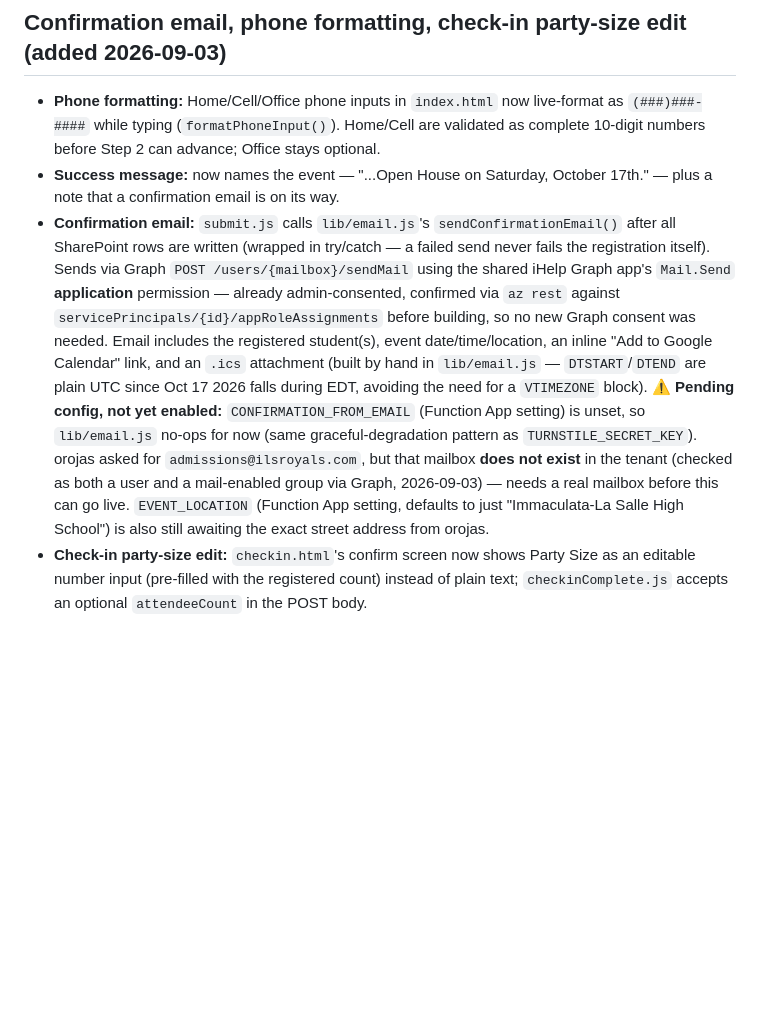
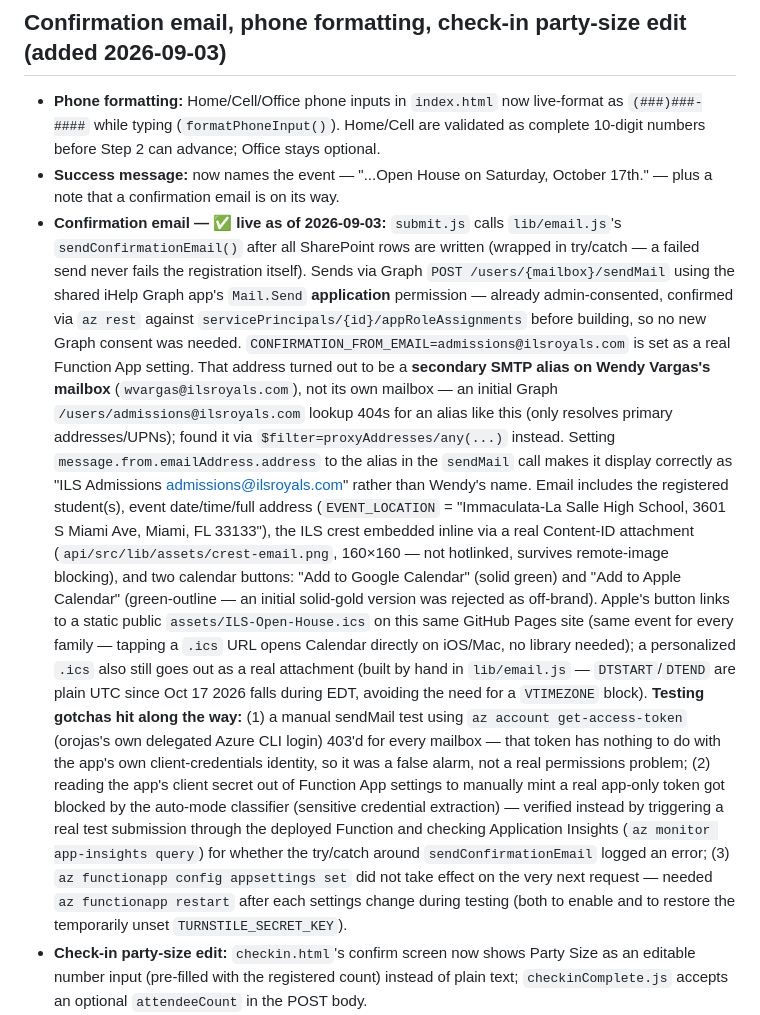
Before and after one commit to orojas119/ils-openhouse-registration, a Markdown page: SETUP.md, the part around the change. Drawn GitHub-style; blank space fills up the shorter version.

Commit message:
Document that the confirmation email is fully live
Co-Authored-By: Claude Sonnet 5 <noreply@anthropic.com>

```diff
--- a/SETUP.md
+++ b/SETUP.md
@@ -131,25 +131,51 @@ that isn't ADOM.
   advance; Office stays optional.
 - **Success message:** now names the event — "...Open House on Saturday,
   October 17th." — plus a note that a confirmation email is on its way.
-- **Confirmation email:** `submit.js` calls `lib/email.js`'s
-  `sendConfirmationEmail()` after all SharePoint rows are written (wrapped
-  in try/catch — a failed send never fails the registration itself). Sends
-  via Graph `POST /users/{mailbox}/sendMail` using the shared iHelp Graph
-  app's `Mail.Send` **application** permission — already admin-consented,
-  confirmed via `az rest` against `servicePrincipals/{id}/appRoleAssignments`
-  before building, so no new Graph consent was needed. Email includes the
-  registered student(s), event date/time/location, an inline "Add to Google
-  Calendar" link, and an `.ics` attachment (built by hand in `lib/email.js`
-  — `DTSTART`/`DTEND` are plain UTC since Oct 17 2026 falls during EDT,
-  avoiding the need for a `VTIMEZONE` block).
-  **⚠ Pending config, not yet enabled:** `CONFIRMATION_FROM_EMAIL` (Function
-  App setting) is unset, so `lib/email.js` no-ops for now (same
-  graceful-degradation pattern as `TURNSTILE_SECRET_KEY`). orojas asked for
-  `admissions@ilsroyals.com`, but that mailbox **does not exist** in the
-  tenant (checked as both a user and a mail-enabled group via Graph,
-  2026-09-03) — needs a real mailbox before this can go live. `EVENT_LOCATION`
-  (Function App setting, defaults to just "Immaculata-La Salle High School")
-  is also still awaiting the exact street address from orojas.
+- **Confirmation email — ✅ live as of 2026-09-03:** `submit.js` calls
+  `lib/email.js`'s `sendConfirmationEmail()` after all SharePoint rows are
+  written (wrapped in try/catch — a failed send never fails the
+  registration itself). Sends via Graph `POST /users/{mailbox}/sendMail`
+  using the shared iHelp Graph app's `Mail.Send` **application**
+  permission — already admin-consented, confirmed via `az rest` against
+  `servicePrincipals/{id}/appRoleAssignments` before building, so no new
+  Graph consent was needed.
+  `CONFIRMATION_FROM_EMAIL=admissions@ilsroyals.com` is set as a real
+  Function App setting. That address turned out to be a **secondary SMTP
+  alias on Wendy Vargas's mailbox** (`wvargas@ilsroyals.com`), not its own
+  mailbox — an initial Graph `/users/admissions@ilsroyals.com` lookup 404s
+  for an alias like this (only resolves primary addresses/UPNs); found it
+  via `$filter=proxyAddresses/any(...)` instead. Setting
+  `message.from.emailAddress.address` to the alias in the `sendMail` call
+  makes it display correctly as "ILS Admissions <admissions@ilsroyals.com>"
+  rather than Wendy's name.
+  Email includes the registered student(s), event date/time/full address
+  (`EVENT_LOCATION` = "Immaculata-La Salle High School, 3601 S Miami Ave,
+  Miami, FL 33133"), the ILS crest embedded inline via a real Content-ID
+  attachment (`api/src/lib/assets/crest-email.png`, 160×160 — not
+  hotlinked, survives remote-image blocking), and two calendar buttons:
+  "Add to Google Calendar" (solid green) and "Add to Apple Calendar"
+  (green-outline — an initial solid-gold version was rejected as
+  off-brand). Apple's button links to a static public
+  `assets/ILS-Open-House.ics` on this same GitHub Pages site (same event
+  for every family — tapping a `.ics` URL opens Calendar directly on
+  iOS/Mac, no library needed); a personalized `.ics` also still goes out as
+  a real attachment (built by hand in `lib/email.js` — `DTSTART`/`DTEND`
+  are plain UTC since Oct 17 2026 falls during EDT, avoiding the need for a
+  `VTIMEZONE` block).
+  **Testing gotchas hit along the way:** (1) a manual sendMail test using
+  `az account get-access-token` (orojas's own delegated Azure CLI login)
+  403'd for every mailbox — that token has nothing to do with the app's own
+  client-credentials identity, so it was a false alarm, not a real
+  permissions problem; (2) reading the app's client secret out of Function
+  App settings to manually mint a real app-only token got blocked by the
+  auto-mode classifier (sensitive credential extraction) — verified instead
+  by triggering a real test submission through the deployed Function and
+  checking Application Insights (`az monitor app-insights query`) for
+  whether the try/catch around `sendConfirmationEmail` logged an error;
+  (3) `az functionapp config appsettings set` did not take effect on the
+  very next request — needed `az functionapp restart` after each settings
+  change during testing (both to enable and to restore the temporarily
+  unset `TURNSTILE_SECRET_KEY`).
 - **Check-in party-size edit:** `checkin.html`'s confirm screen now shows
   Party Size as an editable number input (pre-filled with the registered
   count) instead of plain text; `checkinComplete.js` accepts an optional
```
